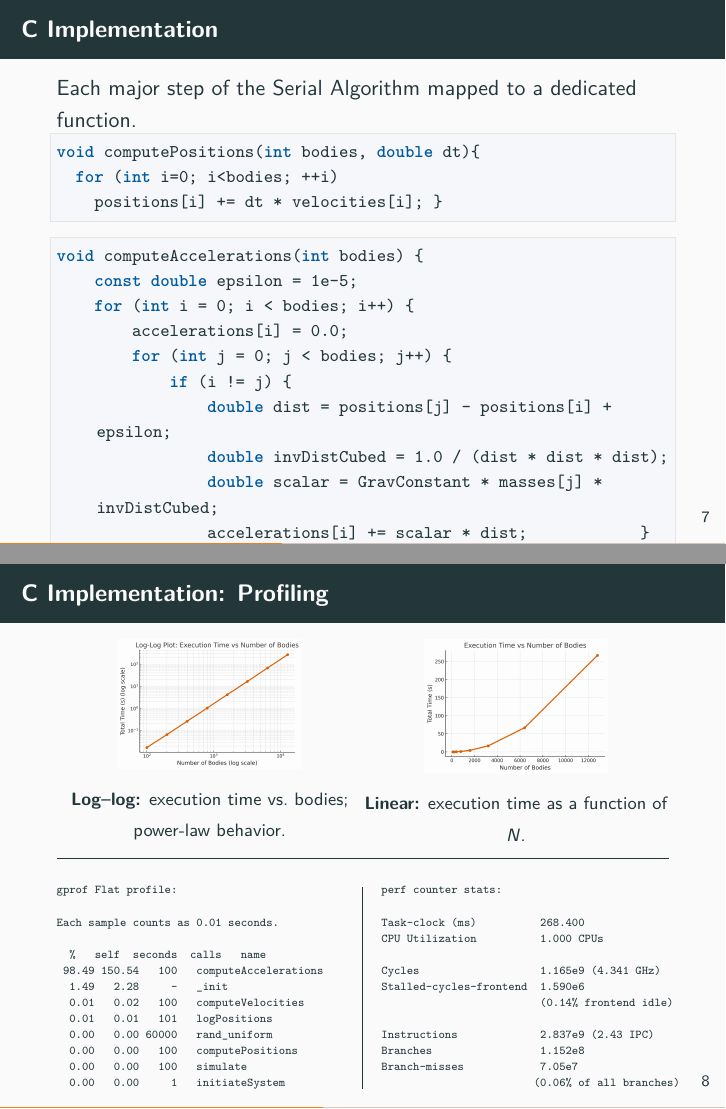
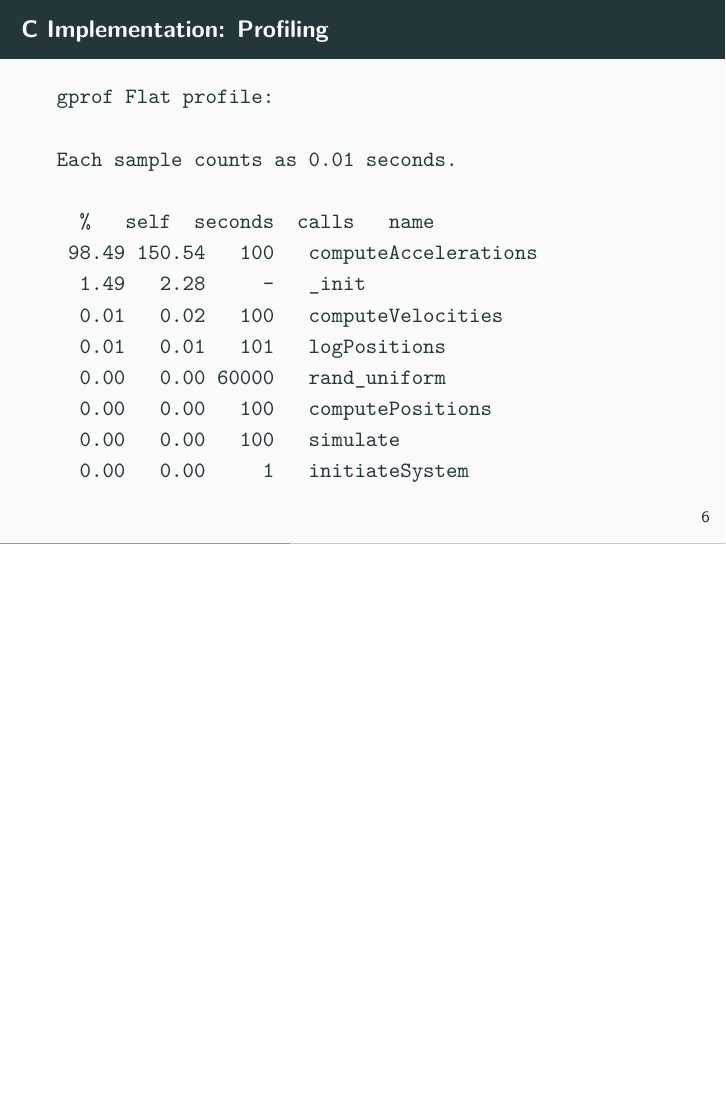
Before and after one commit to PapiDrago/n-body-problem, LaTeX slides (report/presentation.tex): pages 11 and 12 of 24 before the commit and page 10 of 21 after it, the two joined at a grey line, the shorter picture padded with empty space. Compiled offline with pdfLaTeX.

Commit message:
presentation: cut presentation content to fit 10 minutes

```diff
--- a/report/presentation.tex
+++ b/report/presentation.tex
@@ -117,6 +101,7 @@ Symplectic methods prevent energy drift\footnote{R.~D.~Engle, “Monitoring ener
 \section{Serial Algorithm}
 \begin{frame}{Serial Algorithm (Direct Method)}
-Conceptual design of the serial algorithm
+Conceptual design of the serial algorithm:
+three routines for computing the three equation of motions.
 \begin{algorithm}[H]
 \caption{Serial N-body algorithm (direct method)}
 \label{alg:serial}
@@ -156,59 +139,11 @@ $N \ \text{masses} + 3N \ \text{positions} + 3N \ \text{velocities} + 3N \ \text
 
 
 
-\begin{frame}[fragile]{C Implementation}{}
-Each major step of the Serial Algorithm mapped to a dedicated function.
-
-\begin{lstlisting}[style=nbody]
-void computePositions(int bodies, double dt){
-  for (int i=0; i<bodies; ++i)
-    positions[i] += dt * velocities[i]; }
-\end{lstlisting}
-
-\vspace{2mm}
-
-\begin{lstlisting}[style=nbody]
-void computeAccelerations(int bodies) {
-    const double epsilon = 1e-5;
-    for (int i = 0; i < bodies; i++) {
-        accelerations[i] = 0.0;
-        for (int j = 0; j < bodies; j++) {
-            if (i != j) {
-                double dist = positions[j] - positions[i] + epsilon;
-                double invDistCubed = 1.0 / (dist * dist * dist);
-                double scalar = GravConstant * masses[j] * invDistCubed;
-                accelerations[i] += scalar * dist;            }
-        }
-    }
-}
-\end{lstlisting}
-
-\end{frame}
 
 \begin{frame}[fragile]{C Implementation: Profiling}
 \centering
 
-% --- Top row: two plots side by side ---
-\begin{columns}[T,onlytextwidth]
-  \column{0.5\textwidth}
-  \centering
-  \includegraphics[width=0.6\linewidth]{logex_time_vs_logbodies.png}\\[1mm]
-  {\footnotesize \textbf{Log–log:} execution time vs.\ bodies; power-law behavior.}
-
-  \column{0.5\textwidth}
-  \centering
-  \includegraphics[width=0.6\linewidth]{ex_time_vs_bodies.png}\\[1mm]
-  {\footnotesize \textbf{Linear:} execution time as a function of $N$.}
-\end{columns}
-
-\vspace{3mm}
-\hrule % horizontal line separating plots from tables
-\vspace{3mm}
-
 % --- Bottom row: two verbatim blocks side by side with vertical line ---
-\noindent
-\begin{minipage}[t]{0.48\textwidth}
-{\tiny
 \begin{verbatim}
 gprof Flat profile:
 
@@ -224,42 +159,17 @@ Each sample counts as 0.01 seconds.
   0.00   0.00   100   simulate
   0.00   0.00     1   initiateSystem
 \end{verbatim}
-}
-\end{minipage}%
-\hfill
-\vrule width0.5pt % vertical separator
-\hfill
-\begin{minipage}[t]{0.48\textwidth}
-{\tiny
-\begin{verbatim}
- perf counter stats:
-
- Task-clock (ms)          268.400
- CPU Utilization          1.000 CPUs
-
- Cycles                   1.165e9 (4.341 GHz)
- Stalled-cycles-frontend  1.590e6
-                          (0.14% frontend idle)
-
- Instructions             2.837e9 (2.43 IPC)
- Branches                 1.152e8
- Branch-misses            7.05e7
-                         (0.06% of all branches)
-\end{verbatim}
-}
-\end{minipage}
 
 \end{frame}
 
 \begin{frame}{C Implementation (A-priori Study of Available Parallelism)}
 \begin{itemize}
-  \item Amdahl's law (theoretical speedup):
+	\item Amdahl's law (theoretical speedup):
 \end{itemize}
 
 \[
 Speedup(N) = \frac{S+P}{S + \tfrac{P}{N}}
 \]
-
 \begin{itemize}
   \item For \texttt{computeAcceleration}: no loop-carried dependency. \\
         $\Rightarrow S=0,\; P=1$
```
Also changed, not shown: report/presentation.tex (103 more changed lines).
